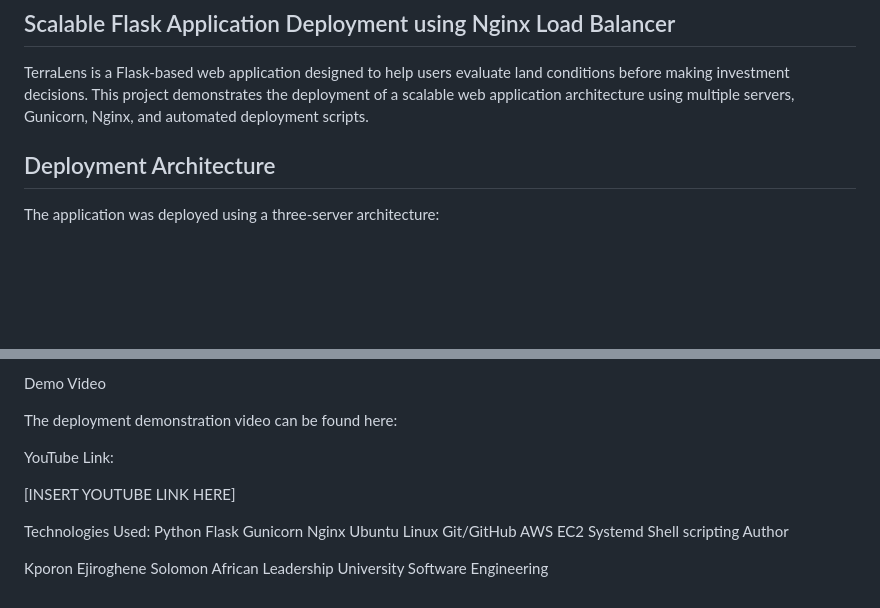
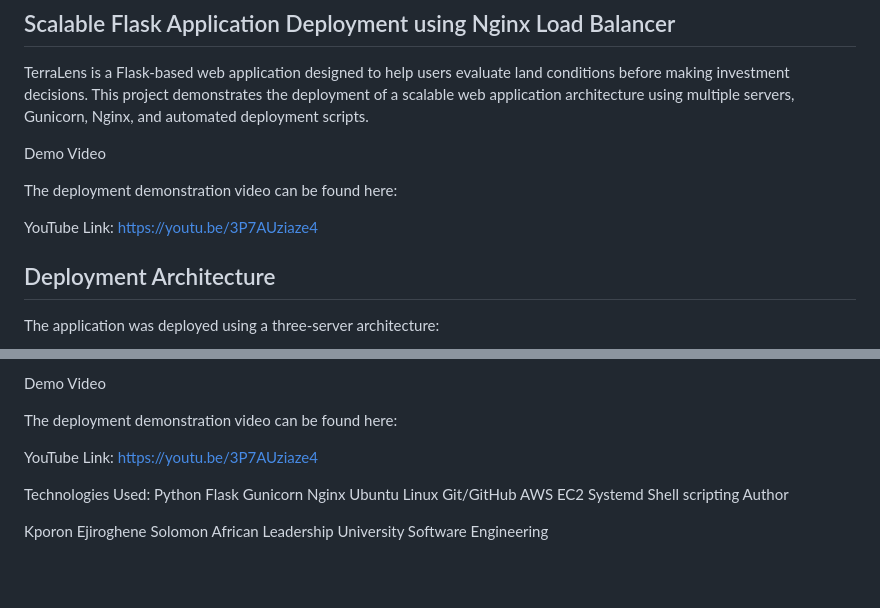
Before and after one commit to EKporon/Terralens, a Markdown page: README.md, 2 parts joined by grey strips. Drawn GitHub-style; blank space fills up the shorter version.

Commit message:
Include YouTube link for deployment demo
Added demo video link for deployment demonstration.

```diff
--- a/README.md
+++ b/README.md
@@ -2,6 +2,13 @@
 ## Scalable Flask Application Deployment using Nginx Load Balancer
 
 TerraLens is a Flask-based web application designed to help users evaluate land conditions before making investment decisions. This project demonstrates the deployment of a scalable web application architecture using multiple servers, Gunicorn, Nginx, and automated deployment scripts.
+
+Demo Video
+
+The deployment demonstration video can be found here:
+
+YouTube Link:
+https://youtu.be/3P7AUziaze4
 
 ## Deployment Architecture
 
@@ -287,8 +294,7 @@ Demo Video
 The deployment demonstration video can be found here:
 
 YouTube Link:
-
-[INSERT YOUTUBE LINK HERE]
+https://youtu.be/3P7AUziaze4
 
 Technologies Used:
 Python
```
